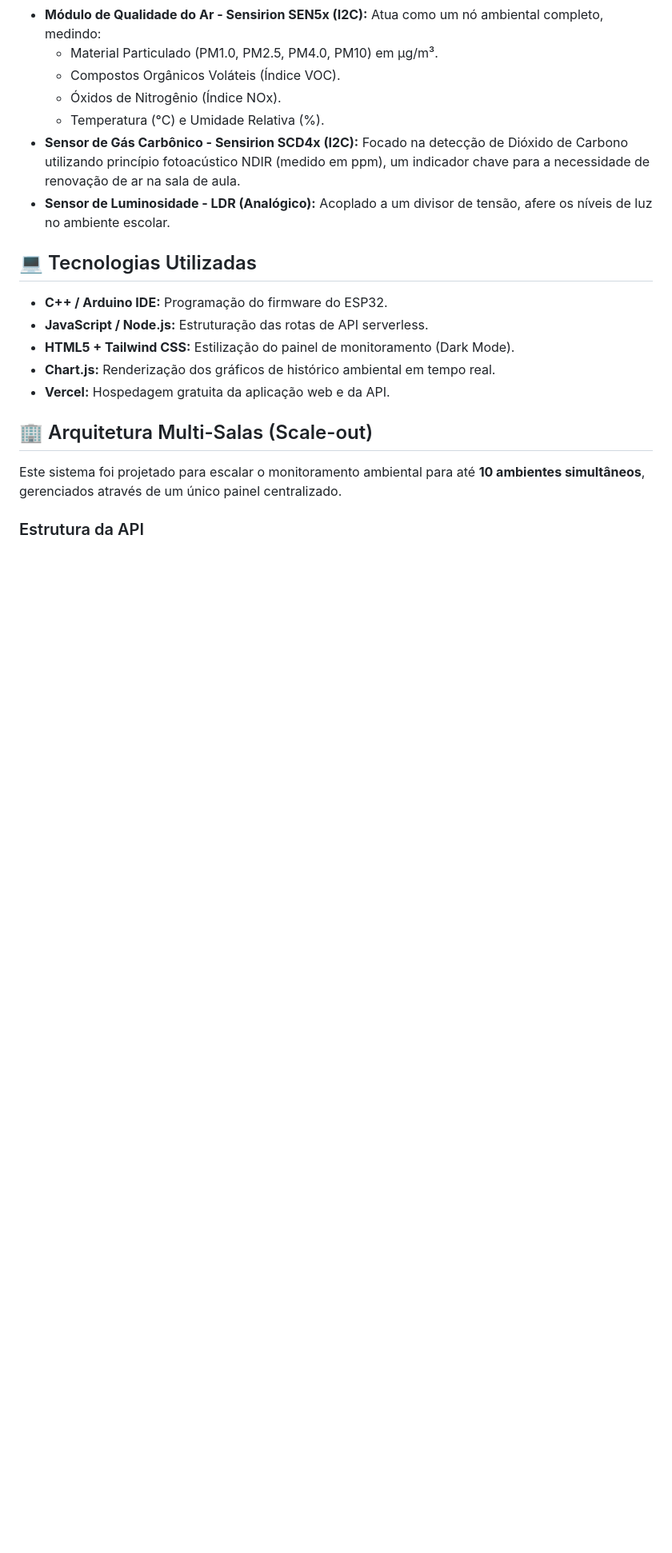
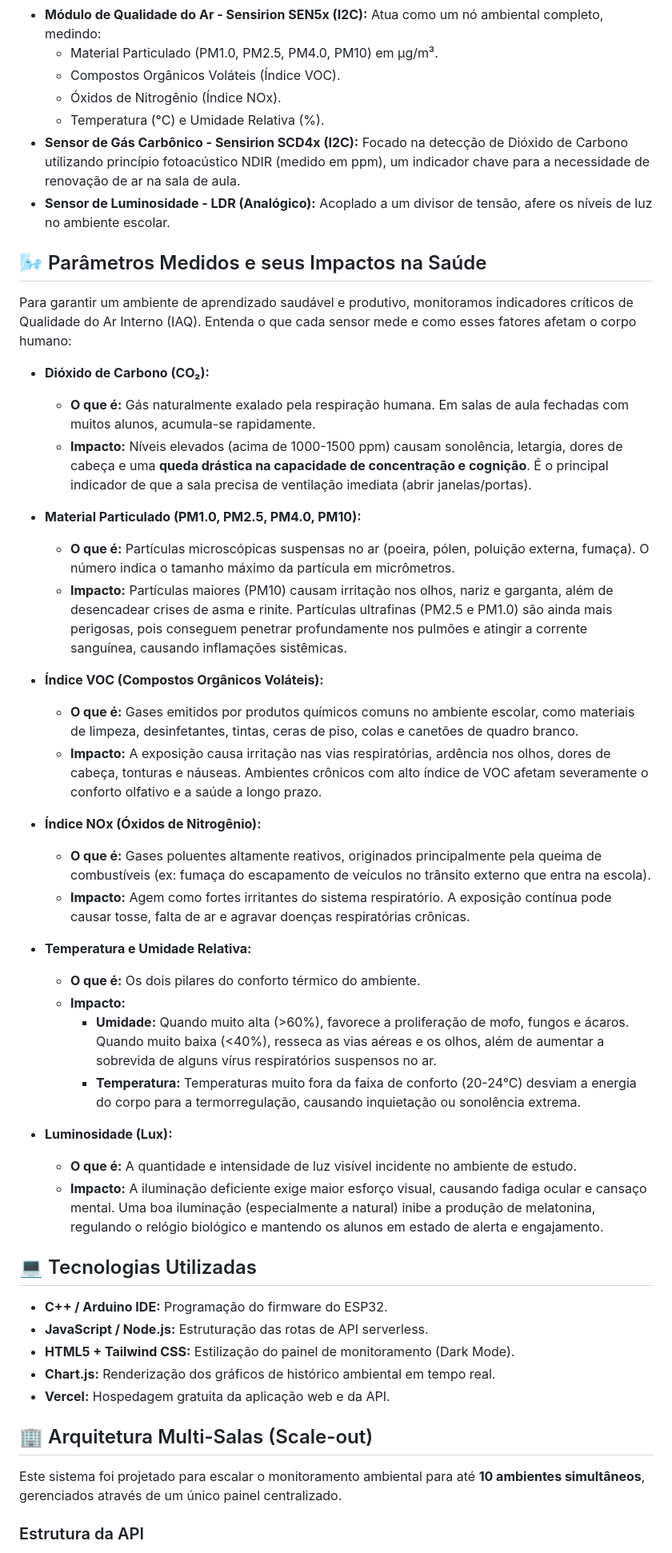
Before and after one commit to niciusvi/iot-qualidade-ar, a Markdown page: README.md, the part around the change. Shown at 80% size. GitHub-like rendering; blank space fills up the shorter version.

```diff
--- a/README.md
+++ b/README.md
@@ -18,6 +18,36 @@ O sistema opera em três camadas principais:
   * Temperatura (°C) e Umidade Relativa (%).
 * **Sensor de Gás Carbônico - Sensirion SCD4x (I2C):** Focado na detecção de Dióxido de Carbono utilizando princípio fotoacústico NDIR (medido em ppm), um indicador chave para a necessidade de renovação de ar na sala de aula.
 * **Sensor de Luminosidade - LDR (Analógico):** Acoplado a um divisor de tensão, afere os níveis de luz no ambiente escolar.
+
+## 🌬️ Parâmetros Medidos e seus Impactos na Saúde
+
+Para garantir um ambiente de aprendizado saudável e produtivo, monitoramos indicadores críticos de Qualidade do Ar Interno (IAQ). Entenda o que cada sensor mede e como esses fatores afetam o corpo humano:
+
+* **Dióxido de Carbono (CO₂):**
+  * **O que é:** Gás naturalmente exalado pela respiração humana. Em salas de aula fechadas com muitos alunos, acumula-se rapidamente.
+  * **Impacto:** Níveis elevados (acima de 1000-1500 ppm) causam sonolência, letargia, dores de cabeça e uma **queda drástica na capacidade de concentração e cognição**. É o principal indicador de que a sala precisa de ventilação imediata (abrir janelas/portas).
+
+* **Material Particulado (PM1.0, PM2.5, PM4.0, PM10):**
+  * **O que é:** Partículas microscópicas suspensas no ar (poeira, pólen, poluição externa, fumaça). O número indica o tamanho máximo da partícula em micrômetros.
+  * **Impacto:** Partículas maiores (PM10) causam irritação nos olhos, nariz e garganta, além de desencadear crises de asma e rinite. Partículas ultrafinas (PM2.5 e PM1.0) são ainda mais perigosas, pois conseguem penetrar profundamente nos pulmões e atingir a corrente sanguínea, causando inflamações sistêmicas.
+
+* **Índice VOC (Compostos Orgânicos Voláteis):**
+  * **O que é:** Gases emitidos por produtos químicos comuns no ambiente escolar, como materiais de limpeza, desinfetantes, tintas, ceras de piso, colas e canetões de quadro branco.
+  * **Impacto:** A exposição causa irritação nas vias respiratórias, ardência nos olhos, dores de cabeça, tonturas e náuseas. Ambientes crônicos com alto índice de VOC afetam severamente o conforto olfativo e a saúde a longo prazo.
+
+* **Índice NOx (Óxidos de Nitrogênio):**
+  * **O que é:** Gases poluentes altamente reativos, originados principalmente pela queima de combustíveis (ex: fumaça do escapamento de veículos no trânsito externo que entra na escola).
+  * **Impacto:** Agem como fortes irritantes do sistema respiratório. A exposição contínua pode causar tosse, falta de ar e agravar doenças respiratórias crônicas.
+
+* **Temperatura e Umidade Relativa:**
+  * **O que é:** Os dois pilares do conforto térmico do ambiente.
+  * **Impacto:**
+    * **Umidade:** Quando muito alta (>60%), favorece a proliferação de mofo, fungos e ácaros. Quando muito baixa (<40%), resseca as vias aéreas e os olhos, além de aumentar a sobrevida de alguns vírus respiratórios suspensos no ar.
+    * **Temperatura:** Temperaturas muito fora da faixa de conforto (20-24°C) desviam a energia do corpo para a termorregulação, causando inquietação ou sonolência extrema.
+
+* **Luminosidade (Lux):**
+  * **O que é:** A quantidade e intensidade de luz visível incidente no ambiente de estudo.
+  * **Impacto:** A iluminação deficiente exige maior esforço visual, causando fadiga ocular e cansaço mental. Uma boa iluminação (especialmente a natural) inibe a produção de melatonina, regulando o relógio biológico e mantendo os alunos em estado de alerta e engajamento.
 
 ## 💻 Tecnologias Utilizadas
 * **C++ / Arduino IDE:** Programação do firmware do ESP32.
```
